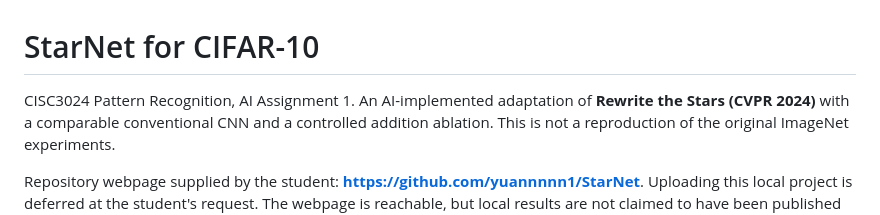
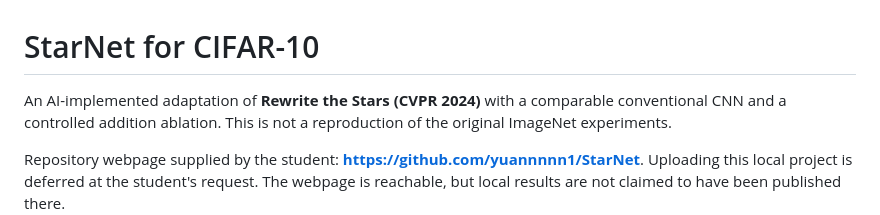
Before and after one commit to yuannnnn1/StarNet, a Markdown page: README.md, the part around the change. Rendered like a GitHub page.

```diff
--- a/README.md
+++ b/README.md
@@ -1,6 +1,6 @@
 # StarNet for CIFAR-10
 
-CISC3024 Pattern Recognition, AI Assignment 1. An AI-implemented adaptation of
+An AI-implemented adaptation of
 **Rewrite the Stars (CVPR 2024)** with a comparable conventional CNN and a controlled
 addition ablation. This is not a reproduction of the original ImageNet experiments.
 
```
